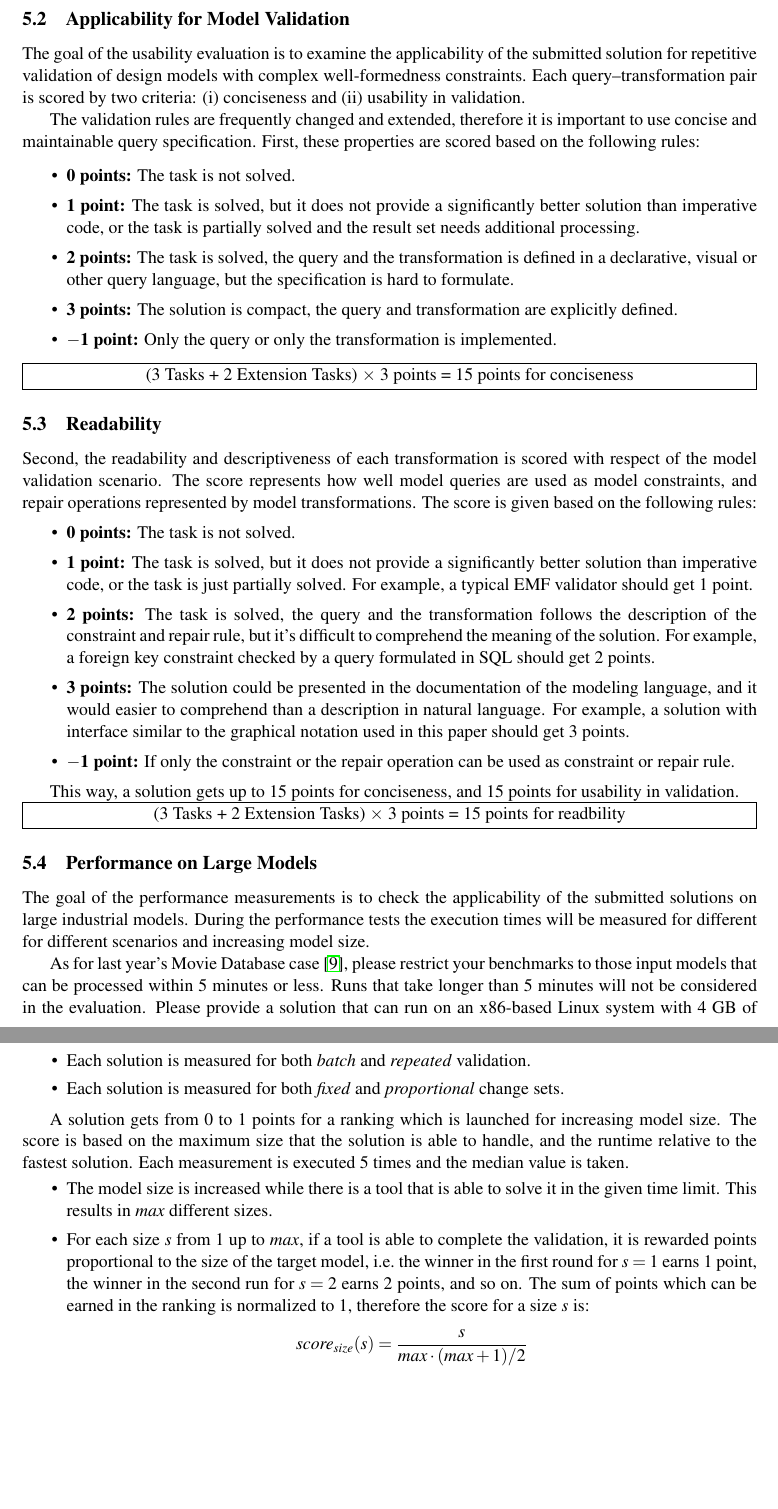
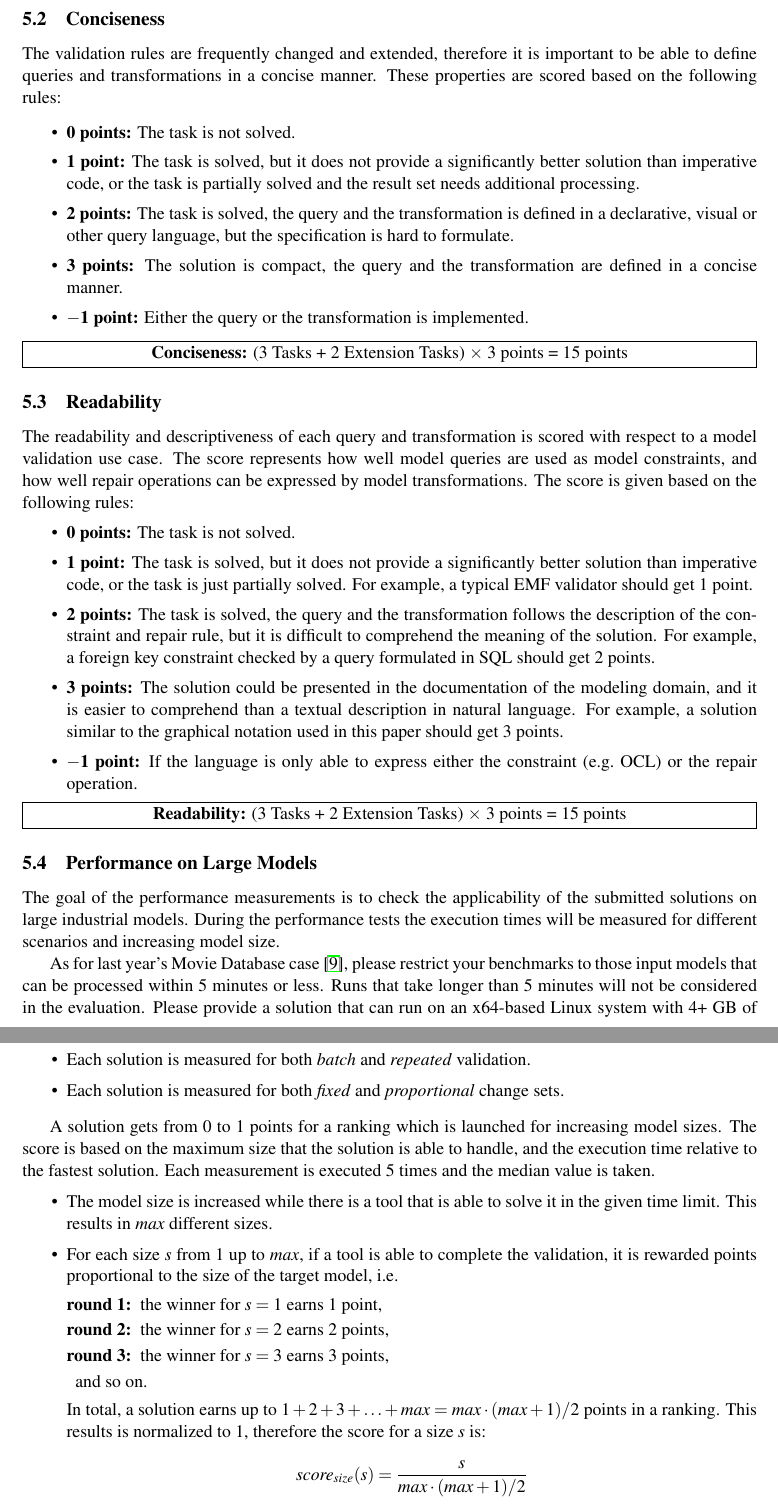
Before and after one commit to FTSRG/paper-ttc15-trainbenchmark, a LaTeX paper (src/trainbenchmark-ttc.tex): two parts of pages 12 and 13 of 17, joined at a grey line, cut at the place of the change, the shorter picture padded with empty space. Compiled offline with pdfLaTeX; a LaTeX package or settings file that is missing is left out.

Commit message:
Some final touches on the scoring system

```diff
--- a/src/trainbenchmark-ttc.tex
+++ b/src/trainbenchmark-ttc.tex
@@ -372 +372,2 @@ This way, a solution gets up to 15 points for correctness and completeness:
 
+\subsection{Conciseness}
@@ -374,39 +374,33 @@ This way, a solution gets up to 15 points for correctness and completeness:
 
-\subsection{Applicability for Model Validation}
-
-The goal of the usability evaluation is to examine the applicability of the submitted solution for repetitive validation of design models with complex well-formedness constraints. Each query--transformation pair is scored by two criteria: (i) conciseness and (ii) usability in validation.
-
-The validation rules are frequently changed and extended, therefore it is important to use concise and maintainable query specification. First, these properties are scored based on the following rules:
+The validation rules are frequently changed and extended, therefore it is important to be able to define queries and transformations in a concise manner. These properties are scored based on the following rules:
 
 \begin{itemize}
   \item $\mathbf{0}$   \textbf{points:} The task is not solved.
   \item $\mathbf{1}$   \textbf{point:} The task is solved, but it does not provide a significantly better solution than imperative code, or the task is partially solved and the result set needs additional processing.
   \item $\mathbf{2}$   \textbf{points:} The task is solved, the query and the transformation is defined in a declarative, visual or other query language, but the specification is hard to formulate.
-  \item $\mathbf{3}$   \textbf{points:} The solution is compact, the query and transformation are explicitly defined.
-  \item $\mathbf{-1}$  \textbf{point:} Only the query or only the transformation is implemented.
+  \item $\mathbf{3}$   \textbf{points:} The solution is compact, the query and the transformation are defined in a concise manner.
+  \item $\mathbf{-1}$  \textbf{point:} Either the query or the transformation is implemented.
 \end{itemize}
 
-\noindent\framebox[\textwidth][c]{(3 Tasks + 2 Extension Tasks) $\times$ 3 points = 15 points for conciseness}
+\noindent\framebox[\textwidth][c]{\textbf{Conciseness:} (3 Tasks + 2 Extension Tasks) $\times$ 3 points = 15 points}
 
 \subsection{Readability}
 
-Second, the readability and descriptiveness of each transformation is scored with respect of the model validation scenario. The score represents how well model queries are used as model constraints, and repair operations represented by model transformations. The score is given based on the following rules:
+The readability and descriptiveness of each query and transformation is scored with respect to a model validation use case. The score represents how well model queries are used as model constraints, and how well repair operations can be expressed by model transformations. The score is given based on the following rules:
 \begin{itemize}
   \item $\mathbf{0}$   \textbf{points:} The task is not solved.
   \item $\mathbf{1}$   \textbf{point:} The task is solved, but it does not provide a significantly better solution than imperative code, or the task is just partially solved. For example, a typical EMF validator should get 1 point.
-  \item $\mathbf{2}$   \textbf{points:} The task is solved, the query and the transformation follows the description of the constraint and repair rule, but it's difficult to comprehend the meaning of the solution. For example, a foreign key constraint checked by a query formulated in SQL should get 2 points.
-  \item $\mathbf{3}$   \textbf{points:} The solution could be presented in the documentation of the modeling language, and it would easier to comprehend than a description in natural language. For example, a solution with interface similar to the graphical notation used in this paper should get 3 points.
-  \item $\mathbf{-1}$  \textbf{point:} If only the constraint or the repair operation can be used as constraint or repair rule.
+  \item $\mathbf{2}$   \textbf{points:} The task is solved, the query and the transformation follows the description of the constraint and repair rule, but it is difficult to comprehend the meaning of the solution. For example, a foreign key constraint checked by a query formulated in SQL should get 2 points.
+  \item $\mathbf{3}$   \textbf{points:} The solution could be presented in the documentation of the modeling domain, and it is easier to comprehend than a textual description in natural language. For example, a solution similar to the graphical notation used in this paper should get 3 points.
+  \item $\mathbf{-1}$  \textbf{point:} If the language is only able to express either the constraint (e.g.\ OCL) or the repair operation.
 \end{itemize}
 
-This way, a solution gets up to 15 points for conciseness, and 15 points for usability in validation.
-
-\noindent\framebox[\textwidth][c]{(3 Tasks + 2 Extension Tasks) $\times$ 3 points = 15 points for readbility}
+\noindent\framebox[\textwidth][c]{\textbf{Readability:} (3 Tasks + 2 Extension Tasks) $\times$ 3 points = 15 points}
 
 \subsection{Performance on Large Models}
-The goal of the performance measurements is to check the applicability of the submitted solutions on large industrial models. During the performance tests the execution times will be measured for different for different scenarios and increasing model size.
+The goal of the performance measurements is to check the applicability of the submitted solutions on large industrial models. During the performance tests the execution times will be measured for different scenarios and increasing model size.
 
-As for last year's Movie Database case~\cite{horn2014ttc}, please restrict your benchmarks to those input models that can be processed within 5 minutes or less. Runs that take longer than 5 minutes will not be considered in the evaluation. Please provide a solution that can run on an x86-based Linux system with 4~GB of memory, and that can be started on the command-line. This will be important to reproduce your results on a remote testing system, in particular the benchmarks. Please document the setup of your solution and the requirements to the system environment.
+As for last year's Movie Database case~\cite{horn2014ttc}, please restrict your benchmarks to those input models that can be processed within 5 minutes or less. Runs that take longer than 5 minutes will not be considered in the evaluation. Please provide a solution that can run on an x64-based Linux system with 4+~GB of memory, and that can be started on the command-line. This will be important to reproduce your results on a remote testing system. Please document the setup of your solution and the requirements to the system environment.
 
 We defined two validation scenarios, based on the phases defined in~\autoref{sec:phases}:
 
@@ -423,8 +417,15 @@ The performance of the solutions are matched in 20 rankings.
   \item Each solution is measured for both \emph{fixed} and \emph{proportional} change sets.
 \end{itemize}
 
-A solution gets from 0 to 1 points for a ranking which is launched for increasing model size. The score is based on the maximum size that the solution is able to handle, and the runtime relative to the fastest solution. Each measurement is executed 5 times and the median value is taken.
+A solution gets from 0 to 1 points for a ranking which is launched for increasing model sizes. The score is based on the maximum size that the solution is able to handle, and the execution time relative to the fastest solution. Each measurement is executed 5 times and the median value is taken.
 \begin{itemize}
   \item The model size is increased while there is a tool that is able to solve it in the given time limit. This results in $\mathit{max}$ different sizes.
-  \item For each size $\mathit{s}$ from 1 up to $\mathit{max}$, if a tool is able to complete the validation, it is rewarded points proportional to the size of the target model, i.e.\ the winner in the first round for $\mathit{s}=1$ earns 1 point, the winner in the second run for $s=2$ earns 2 points, and so on. The sum of points which can be earned in the ranking is normalized to 1, therefore the score for a size $s$ is:
+  \item For each size $\mathit{s}$ from 1 up to $\mathit{max}$, if a tool is able to complete the validation, it is rewarded points proportional to the size of the target model, i.e.\
+  	\begin{description}
+  	  \item[round 1:] the winner for $s=1$ earns 1 point,
+  	  \item[round 2:] the winner for $s=2$ earns 2 points,
+  	  \item[round 3:] the winner for $s=3$ earns 3 points,
+  	  \item and so on.
+  	\end{description}
+  In total, a solution earns up to $1 + 2 + 3 + \ldots + max = \mathit{max}\cdot(\mathit{max}+1)/2$ points in a ranking. This results is normalized to 1, therefore the score for a size $s$ is:
   \[ \mathit{score}_\mathit{size}(s)= \frac{s}{\mathit{max}\cdot(\mathit{max}+1)/2} \]
```
Also changed, not shown: src/trainbenchmark-ttc.tex (19 more changed lines).
